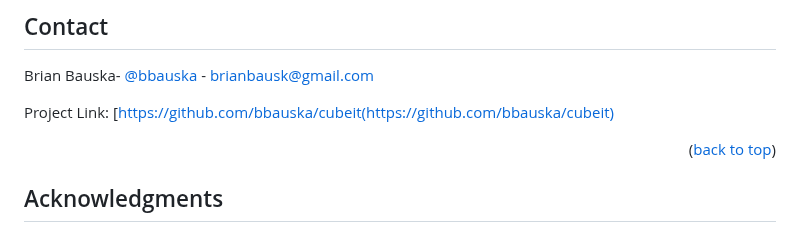
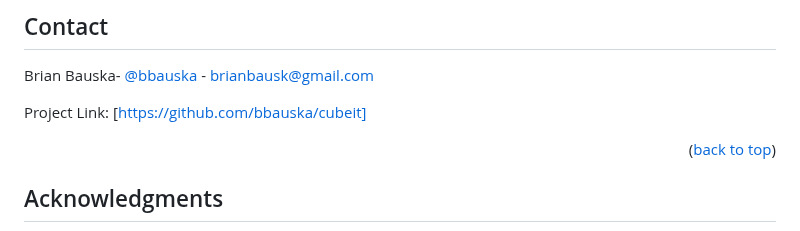
Before and after one commit to bbauska/cubeit, a Markdown page: README.md, the part around the change. Rendered like a GitHub page.

```diff
--- a/README.md
+++ b/README.md
@@ -197,7 +197,7 @@ Distributed under the MIT License. See `LICENSE.txt` for more information.
 
 Brian Bauska- [@bbauska](https://twitter.com/bbauska) - brianbausk@gmail.com
 
-Project Link: [https://github.com/bbauska/cubeit(https://github.com/bbauska/cubeit)
+Project Link: [https://github.com/bbauska/cubeit]
 
 <p align="right">(<a href="#readme-top">back to top</a>)</p>
 
```
